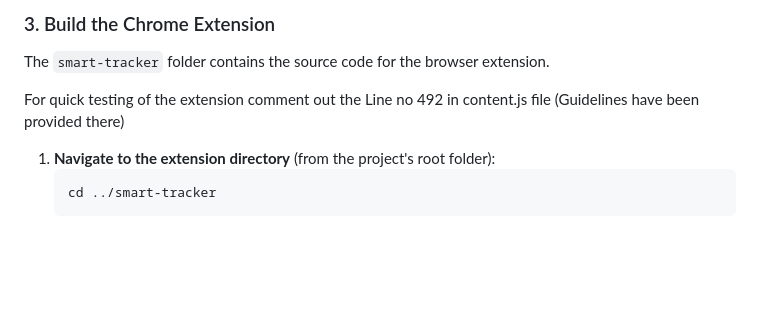
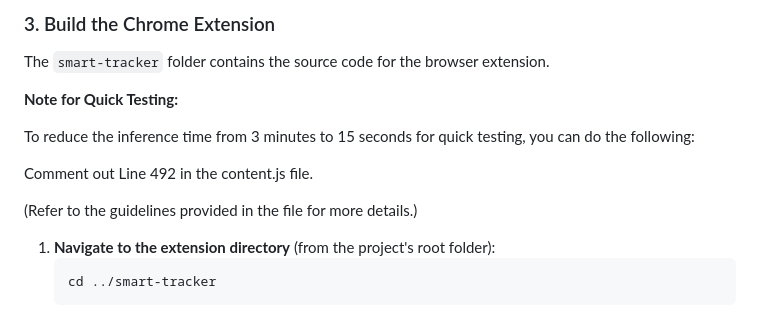
Before and after one commit to 37nomad/ReadingAnd_Watching_Extension, a Markdown page: README.md, the part around the change. Drawn GitHub-style; blank space fills up the shorter version.

````diff
--- a/README.md
+++ b/README.md
@@ -75,7 +75,13 @@ The backend server is responsible for managing user data and API requests for th
 
 The `smart-tracker` folder contains the source code for the browser extension.
 
-For quick testing of the extension comment out the Line no 492 in content.js file (Guidelines have been provided there)
+**Note for Quick Testing:**
+
+To reduce the inference time from 3 minutes to 15 seconds for quick testing, you can do the following:
+
+Comment out Line 492 in the content.js file.
+
+(Refer to the guidelines provided in the file for more details.)
 
 1.  **Navigate to the extension directory** (from the project's root folder):
     ```bash
````
